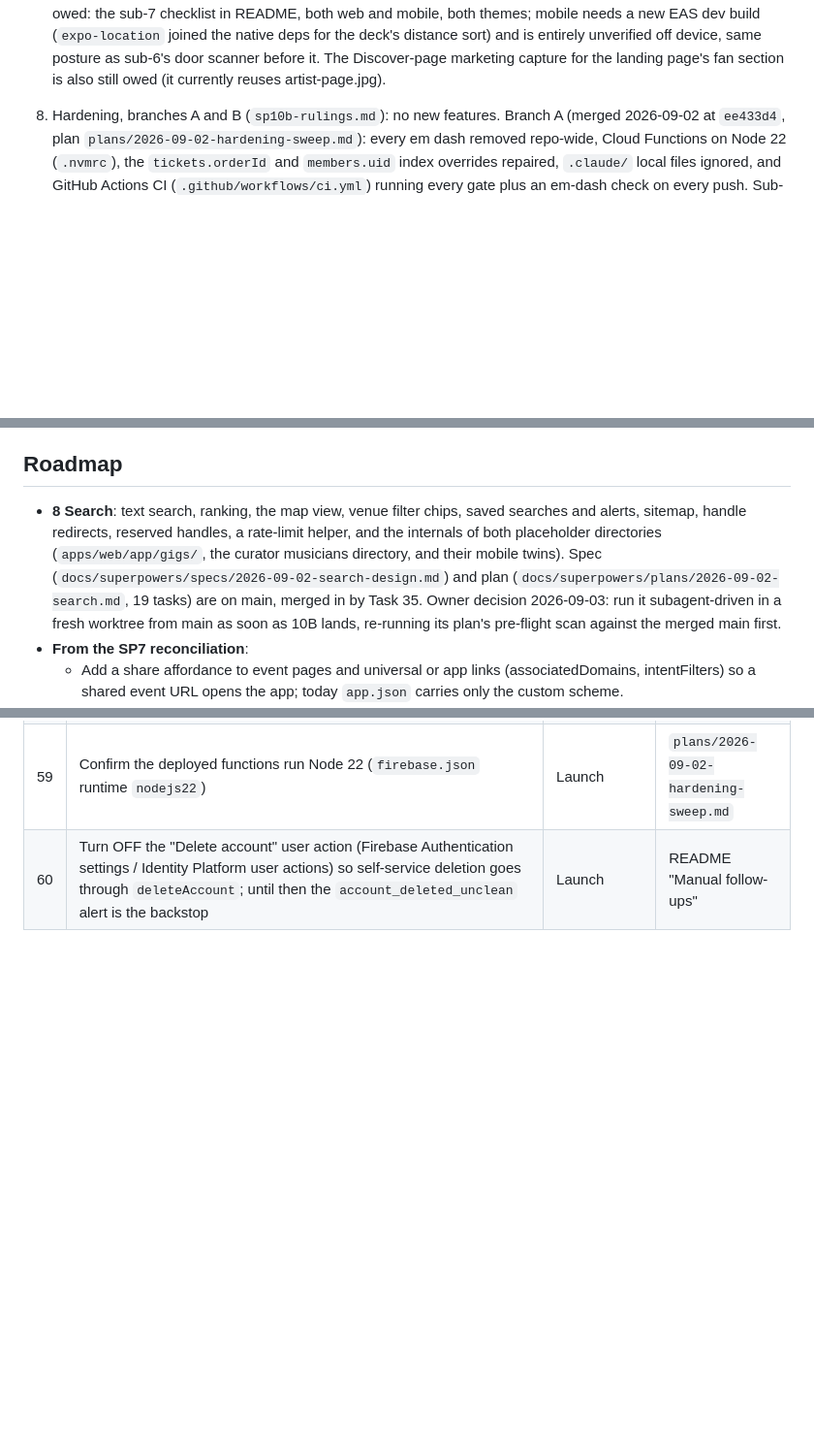
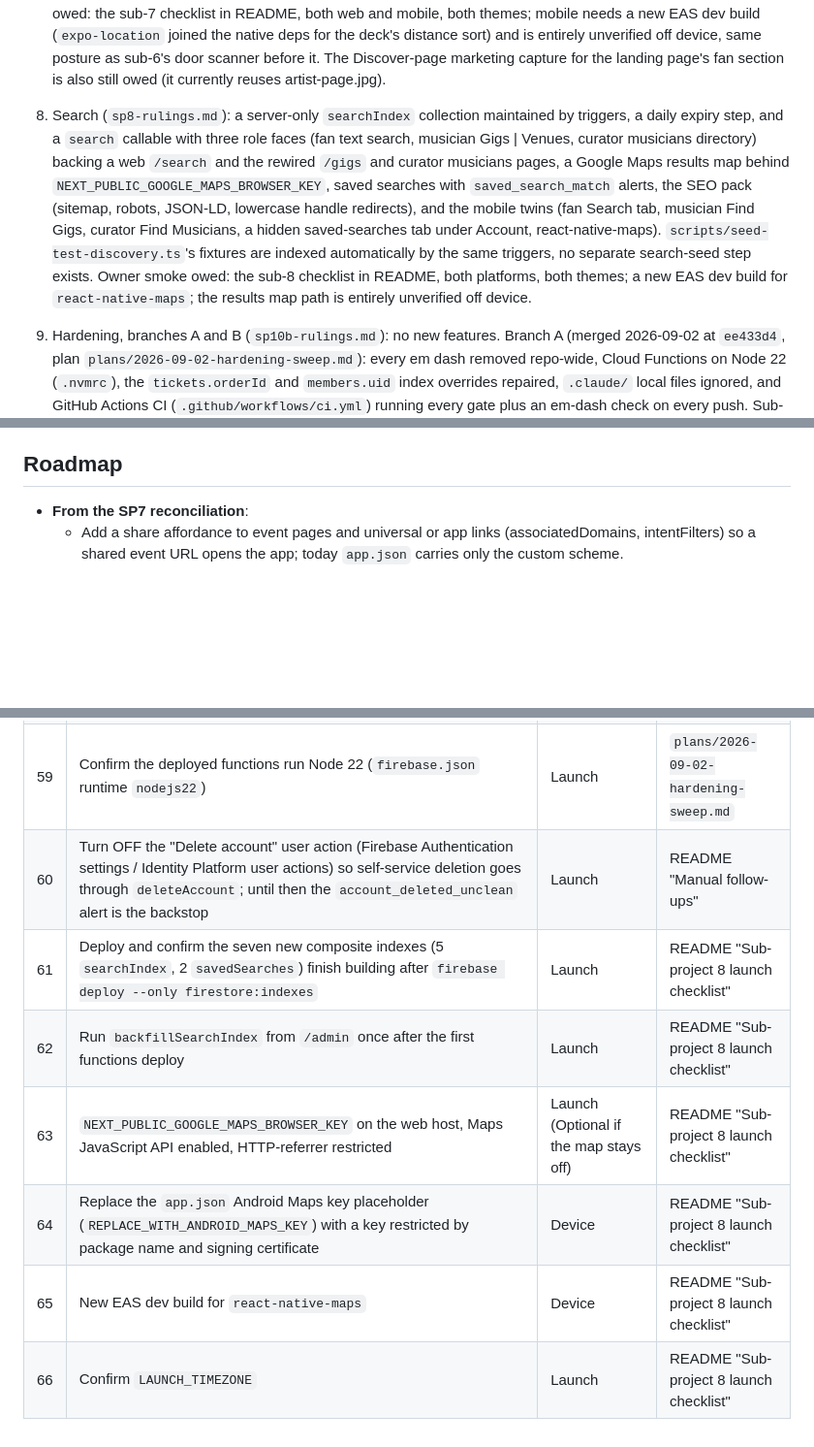
Before and after one commit to jgeddes3/GateKeepBeta, a Markdown page: docs/superpowers/HANDOFF.md, 3 parts joined by grey strips. Shown at 97% size. Rendered like a GitHub page; blank space fills up the shorter version.

```diff
--- a/docs/superpowers/HANDOFF.md
+++ b/docs/superpowers/HANDOFF.md
@@ -45,6 +45,17 @@ Done and merged (each has a rulings doc that is the authority for its area):
    (`expo-location` joined the native deps for the deck's distance sort) and is entirely unverified
    off device, same posture as sub-6's door scanner before it. The Discover-page marketing capture
    for the landing page's fan section is also still owed (it currently reuses artist-page.jpg).
+8. Search (`sp8-rulings.md`): a server-only `searchIndex` collection maintained by triggers, a
+   daily expiry step, and a `search` callable with three role faces (fan text search, musician Gigs
+   | Venues, curator musicians directory) backing a web `/search` and the rewired `/gigs` and
+   curator musicians pages, a Google Maps results map behind
+   `NEXT_PUBLIC_GOOGLE_MAPS_BROWSER_KEY`, saved searches with `saved_search_match` alerts, the SEO
+   pack (sitemap, robots, JSON-LD, lowercase handle redirects), and the mobile twins (fan Search
+   tab, musician Find Gigs, curator Find Musicians, a hidden saved-searches tab under Account,
+   react-native-maps). `scripts/seed-test-discovery.ts`'s fixtures are indexed automatically by the
+   same triggers, no separate search-seed step exists. Owner smoke owed: the sub-8 checklist in
+   README, both platforms, both themes; a new EAS dev build for `react-native-maps`; the results
+   map path is entirely unverified off device.
 
 10. Hardening, branches A and B (`sp10b-rulings.md`): no new features. Branch A (merged
    2026-09-02 at `ee433d4`, plan `plans/2026-09-02-hardening-sweep.md`): every em dash removed
@@ -63,13 +74,6 @@ Done and merged (each has a rulings doc that is the authority for its area):
 
 ## Roadmap
 
-- **8 Search**: text search, ranking, the map view, venue filter chips, saved searches and alerts,
-  sitemap, handle redirects, reserved handles, a rate-limit helper, and the internals of both
-  placeholder directories (`apps/web/app/gigs/`, the curator musicians directory, and their
-  mobile twins). Spec (`docs/superpowers/specs/2026-09-02-search-design.md`) and plan
-  (`docs/superpowers/plans/2026-09-02-search.md`, 19 tasks) are on main, merged in by
-  Task 35. Owner decision 2026-09-03: run it subagent-driven in a fresh worktree from main as
-  soon as 10B lands, re-running its plan's pre-flight scan against the merged main first.
 - **From the SP7 reconciliation**:
   - Add a share affordance to event pages and universal or app links (associatedDomains,
     intentFilters) so a shared event URL opens the app; today `app.json` carries only the custom
@@ -242,3 +246,9 @@ section names refer to the README as rewritten in sub-project 10.
 | 58 | Deploy and confirm the new composite indexes `payments (musicianProfileId, settlement.status)` and `orders (buyerUid, status)`, and the repaired `tickets.orderId` and `members.uid` overrides, all show Enabled | Launch | spec 10 section 11 |
 | 59 | Confirm the deployed functions run Node 22 (`firebase.json` runtime `nodejs22`) | Launch | `plans/2026-09-02-hardening-sweep.md` |
 | 60 | Turn OFF the "Delete account" user action (Firebase Authentication settings / Identity Platform user actions) so self-service deletion goes through `deleteAccount`; until then the `account_deleted_unclean` alert is the backstop | Launch | README "Manual follow-ups" |
+| 61 | Deploy and confirm the seven new composite indexes (5 `searchIndex`, 2 `savedSearches`) finish building after `firebase deploy --only firestore:indexes` | Launch | README "Sub-project 8 launch checklist" |
+| 62 | Run `backfillSearchIndex` from `/admin` once after the first functions deploy | Launch | README "Sub-project 8 launch checklist" |
+| 63 | `NEXT_PUBLIC_GOOGLE_MAPS_BROWSER_KEY` on the web host, Maps JavaScript API enabled, HTTP-referrer restricted | Launch (Optional if the map stays off) | README "Sub-project 8 launch checklist" |
+| 64 | Replace the `app.json` Android Maps key placeholder (`REPLACE_WITH_ANDROID_MAPS_KEY`) with a key restricted by package name and signing certificate | Device | README "Sub-project 8 launch checklist" |
+| 65 | New EAS dev build for `react-native-maps` | Device | README "Sub-project 8 launch checklist" |
+| 66 | Confirm `LAUNCH_TIMEZONE` | Launch | README "Sub-project 8 launch checklist" |
```
Also changed, not shown: other parts of docs/superpowers/HANDOFF.md (+3 -3 lines), README.md (+65 -0 lines).
